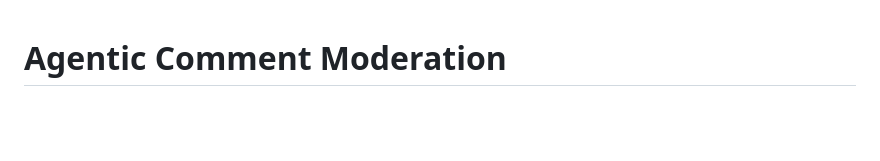
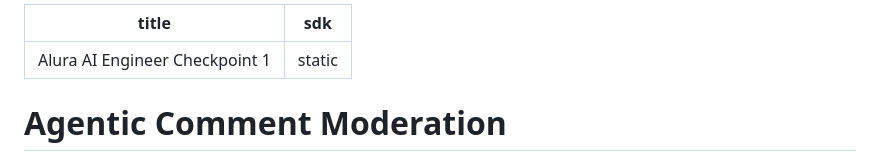
Before and after one commit to LeonardoDuarteCoelho/alura_ai_engineer_checkpoint_1, a Markdown page: README.md, the part around the change. GitHub-like rendering; blank space fills up the shorter version.

Commit message:
patch: fixing hugging face readme header

```diff
--- a/README.md
+++ b/README.md
@@ -1,3 +1,8 @@
+---
+title: Alura AI Engineer Checkpoint 1
+sdk: static
+---
+
 # Agentic Comment Moderation
 
 An educational project for learning how to build agentic AI workflows with
```
